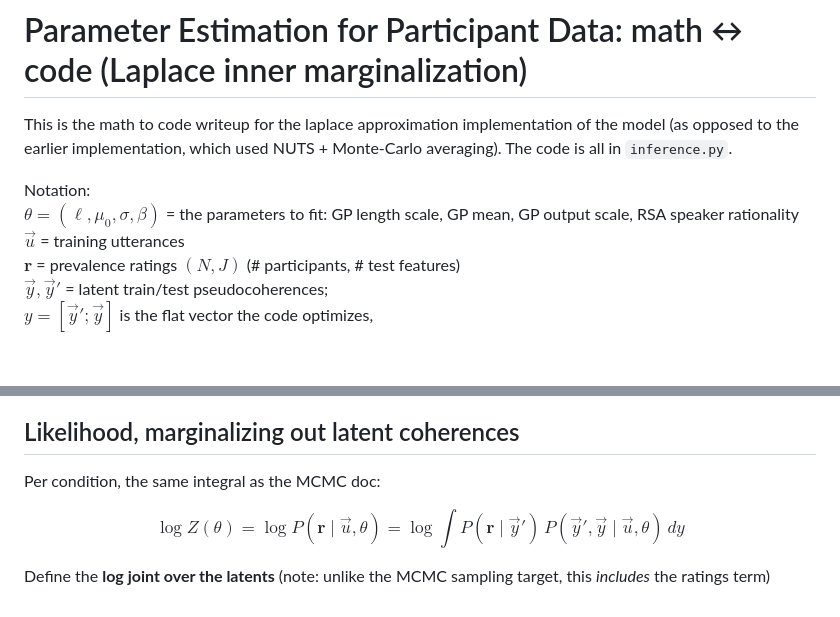
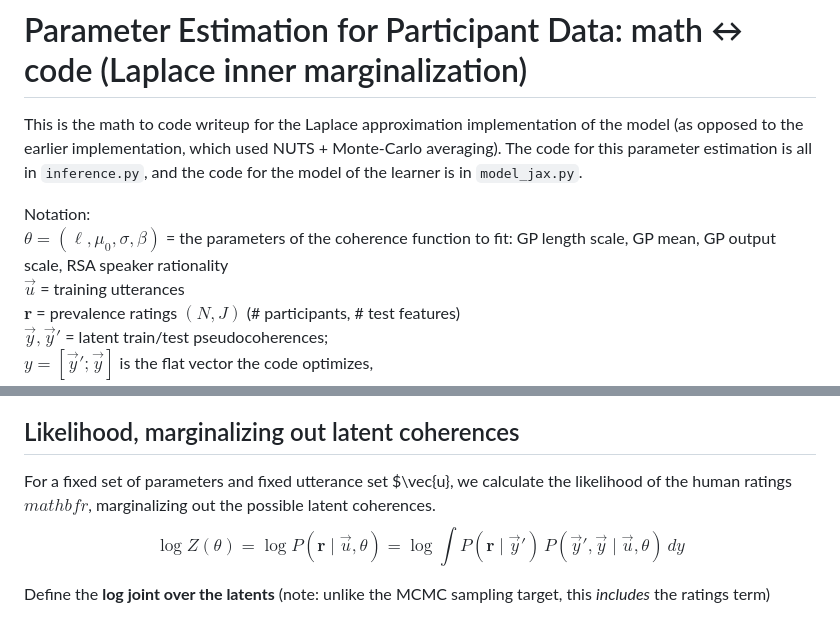
Before and after one commit to mariannazhang/compgenerics, a Markdown page: model/per-feature-prevalence/math-to-code-laplace.md, 2 parts joined by grey strips. Rendered like a GitHub page; blank space fills up the shorter version.

Commit message:
more description of marginalization

```diff
--- a/model/per-feature-prevalence/math-to-code-laplace.md
+++ b/model/per-feature-prevalence/math-to-code-laplace.md
@@ -1,10 +1,10 @@
 # Parameter Estimation for Participant Data: math ↔ code (Laplace inner marginalization)
 
-This is the math to code writeup for the laplace approximation implementation of the model (as opposed to the earlier implementation, which used NUTS + Monte-Carlo averaging).
-The code is all in `inference.py`.
+This is the math to code writeup for the Laplace approximation implementation of the model (as opposed to the earlier implementation, which used NUTS + Monte-Carlo averaging).
+The code for this parameter estimation is all in `inference.py`, and the code for the model of the learner is in `model_jax.py`.
 
 Notation:
-$\theta = (\ell, \mu_0, \sigma, \beta)$ = the parameters to fit: GP length scale, GP mean, GP output scale, RSA speaker rationality
+$\theta = (\ell, \mu_0, \sigma, \beta)$ = the parameters of the coherence function to fit: GP length scale, GP mean, GP output scale, RSA speaker rationality
 $\vec{u}$ = training utterances
 $\mathbf{r}$ = prevalence ratings $(N,J)$ (# participants, # test features)
 $\vec{y},\vec{y}'$ = latent train/test pseudocoherences;
@@ -35,8 +35,7 @@ Laplace marginal $\log Z_c(\theta)$ over conditions (`total_log_lik`).
 
 ## Likelihood, marginalizing out latent coherences
 
-Per condition, the same integral as the MCMC doc:
-
+For a fixed set of parameters and fixed utterance set $\vec{u}, we calculate the likelihood of the human ratings $mathbf{r}$, marginalizing out the possible latent coherences.
 $$
 \log Z(\theta) = \log P(\mathbf{r}\mid\vec{u},\theta)
 = \log \int P(\mathbf{r}\mid\vec{y}')\,P(\vec{y}',\vec{y}\mid\vec{u},\theta)\,dy
```
Also changed, not shown: other parts of model/per-feature-prevalence/math-to-code-laplace.md (+1 -0 lines).
